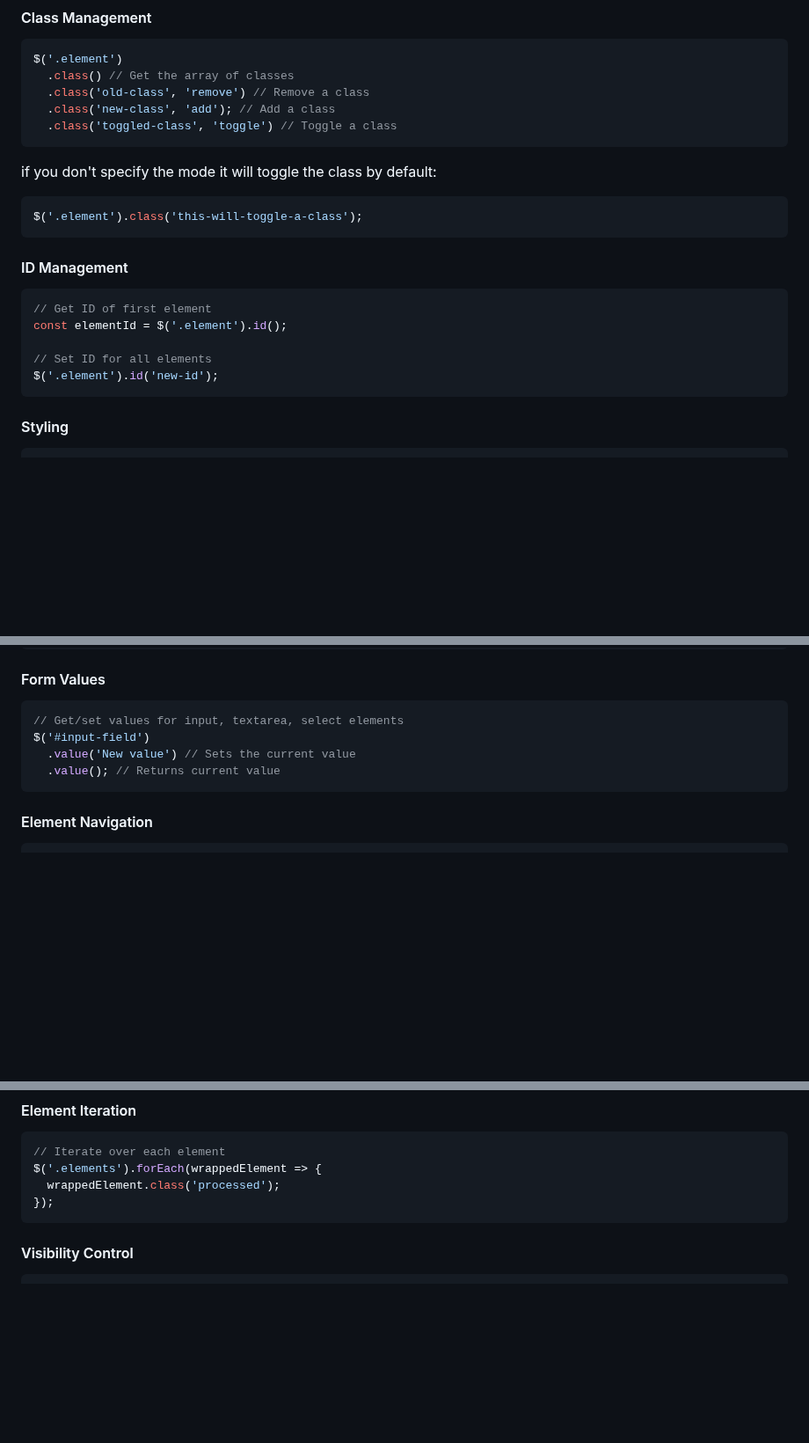
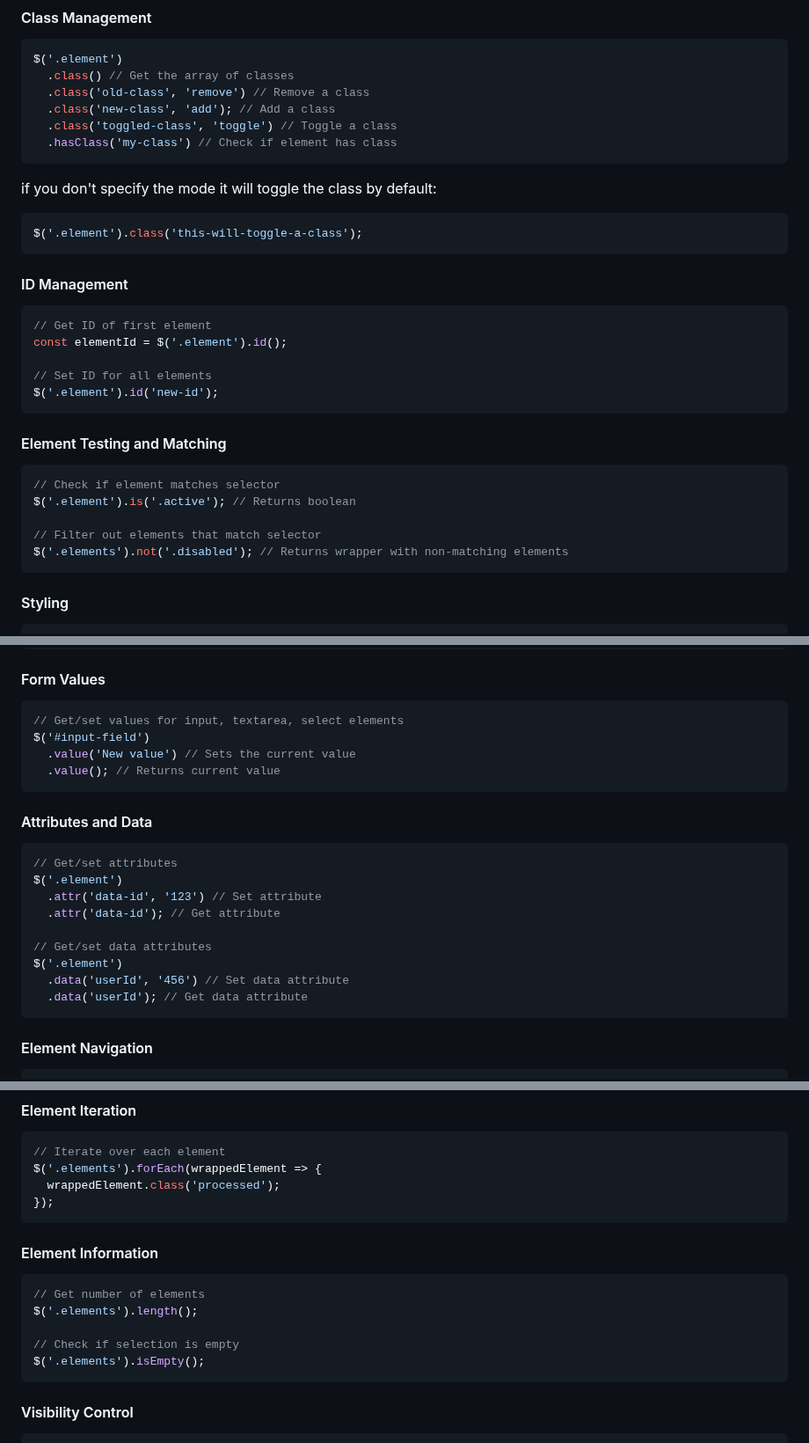
Before and after one commit to radeqq007/oBerry, a Markdown page: README.md, 3 parts joined by grey strips. Shown at 88% size. GitHub-like rendering; blank space fills up the shorter version.

Commit message:
docs: update README.md

````diff
--- a/README.md
+++ b/README.md
@@ -102,6 +102,7 @@ $('.element')
   .class('old-class', 'remove') // Remove a class
   .class('new-class', 'add'); // Add a class
   .class('toggled-class', 'toggle') // Toggle a class
+  .hasClass('my-class') // Check if element has class
 ```
 
 if you don't specify the mode it will toggle the class by default:
@@ -118,6 +119,16 @@ const elementId = $('.element').id();
 
 // Set ID for all elements
 $('.element').id('new-id');
+```
+
+#### Element Testing and Matching
+
+```js
+// Check if element matches selector
+$('.element').is('.active'); // Returns boolean
+
+// Filter out elements that match selector
+$('.elements').not('.disabled'); // Returns wrapper with non-matching elements
 ```
 
 #### Styling
@@ -180,6 +191,20 @@ $('#input-field')
   .value(); // Returns current value
 ```
 
+#### Attributes and Data
+
+```js
+// Get/set attributes
+$('.element')
+  .attr('data-id', '123') // Set attribute
+  .attr('data-id'); // Get attribute
+
+// Get/set data attributes
+$('.element')
+  .data('userId', '456') // Set data attribute
+  .data('userId'); // Get data attribute
+```
+
 #### Element Navigation
 
 ```js
@@ -236,6 +261,16 @@ $('.elements').filter((element, index) => {
 $('.elements').forEach(wrappedElement => {
   wrappedElement.class('processed');
 });
+```
+
+#### Element Information
+
+```js
+// Get number of elements
+$('.elements').length();
+
+// Check if selection is empty
+$('.elements').isEmpty();
 ```
 
 #### Visibility Control
````
Also changed, not shown: other parts of README.md (+14 -13 lines).
